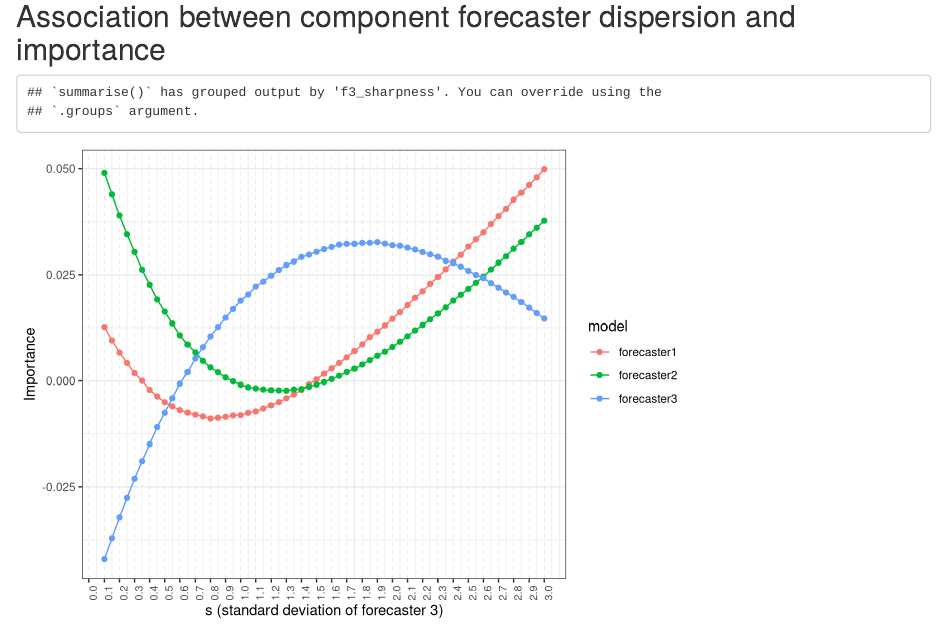
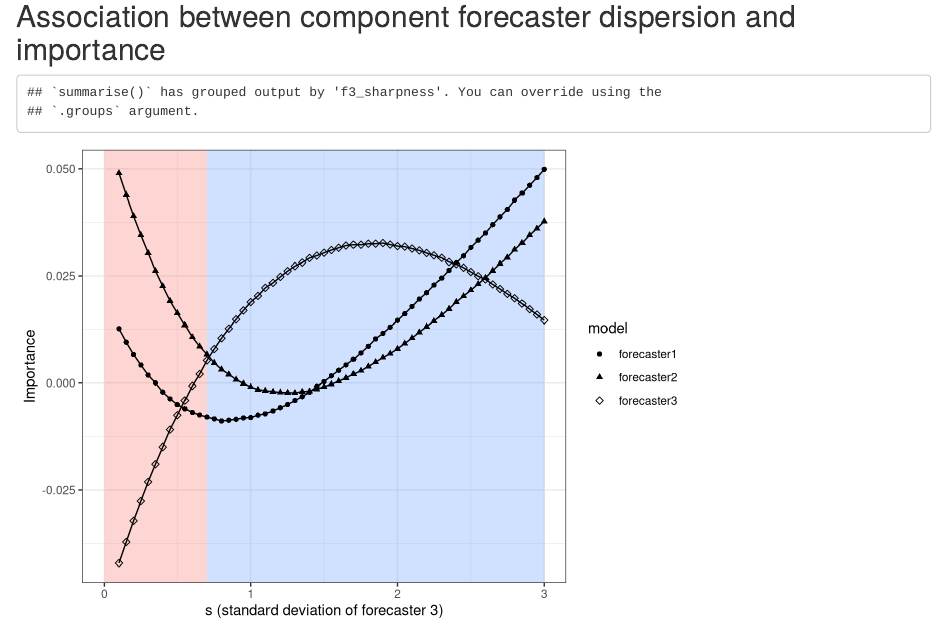
Before and after one commit to mkim425/model-importance, an R Markdown document (Rcode/simulation-study.Rmd): the page in a window 1100 px wide, from 230 px down. Rendered offline with R 4.5, knitr and Pandoc, with nearby package versions; some code elsewhere in the file could not run offline.

Commit message:
use different shapes instead of color by forecaster

````diff
--- a/Rcode/simulation-study.Rmd
+++ b/Rcode/simulation-study.Rmd
@@ -51,7 +52,7 @@ simdat %>%
 ## Association between component forecaster dispersion and importance
 
 ```{r plot_imp_dispersion}
-simdat <- readRDS(paste0(base_path,"simulation_f3sharp.rds"))
+simdat <- readRDS("../Data/simulation_f3sharp.rds")
 
 simdat %>%
         dplyr::select(model, f3_sharpness, importance, dispersion) %>%
@@ -61,15 +62,13 @@ simdat %>%
                            "5% qt"=quantile(importance, probs = 0.05),
                            #"50% qt"=quantile(importance, probs = 0.50),
                            "95% qt"=quantile(importance, probs = 0.95)) %>%
-        ggplot(aes(x=f3_sharpness, y =avg_imp, color=model)) +
+        ggplot(aes(x=f3_sharpness, y =avg_imp, shape=model)) +
+        scale_shape_manual(values = c(16, 17, 5)) +
+        annotate("rect", xmin=0,xmax=0.7,ymin=-Inf,ymax=Inf, alpha=0.3, fill="#F8766D") +
+        annotate("rect", xmin=0.7,xmax=3,ymin=-Inf,ymax=Inf, alpha=0.3, fill="#619CFF") +
         geom_line() +
         geom_point() +
         labs(x="s (standard deviation of forecaster 3)",
              #title="Importance of three forecasters by different dispersion of forecaster 3",
-             y="Importance") +
-        scale_x_continuous(breaks = seq(0, 3, by = 0.1)) +
-        theme(panel.grid.major.x = element_line(color = "grey",
-                                                linewidth = 0.1,
-                                                linetype = 2)) +
-        theme(axis.text.x = element_text(size=8, angle=90))
+             y="Importance")
 ```
````
Also changed, not shown: Rcode/simulation-study.Rmd (13 more changed lines).
